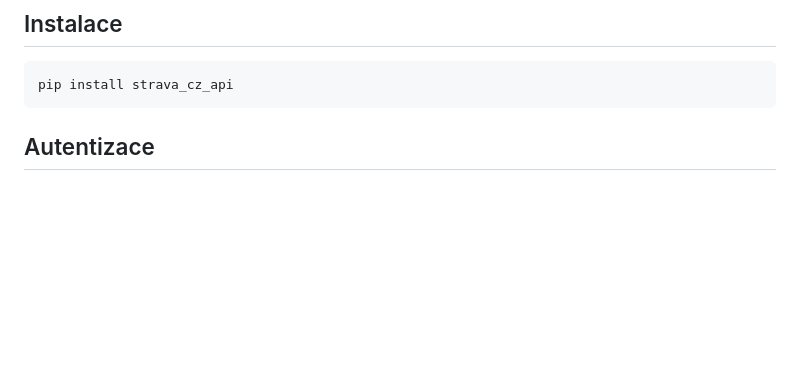
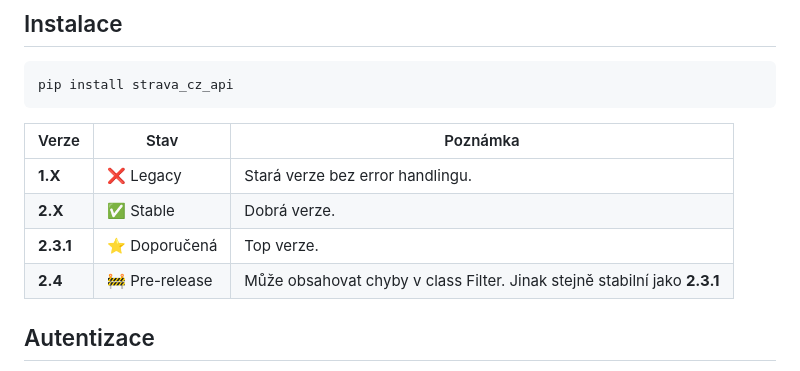
Before and after one commit to kralicekgamer/strava.cz_api, a Markdown page: README.md, the part around the change. Drawn GitHub-style; blank space fills up the shorter version.

Commit message:
Added version info

````diff
--- a/README.md
+++ b/README.md
@@ -7,6 +7,13 @@ Toto je **neoficiální** REST api pro stravu.cz. V tomto dokumentu je popsáno
 ```bash
 pip install strava_cz_api
 ```
+
+| Verze | Stav | Poznámka |
+| --- | --- | --- |
+| **1.X** | ❌ Legacy | Stará verze bez error handlingu. |
+| **2.X** | ✅ Stable | Dobrá verze. |
+| **2.3.1** | ⭐ Doporučená | Top verze. |
+| **2.4** | 🚧 Pre-release | Může obsahovat chyby v class Filter. Jinak stejně stabilní jako **2.3.1** |
 
 ## Autentizace
 K API endpointům potřebuješ **SID** a **s5url**. Můžeš si je získat sám z dev tools v prohlížeči, ale nejlepší cesta je pomocí metod: `Auth.login()` a `Auth.getCredentials()`:
````
